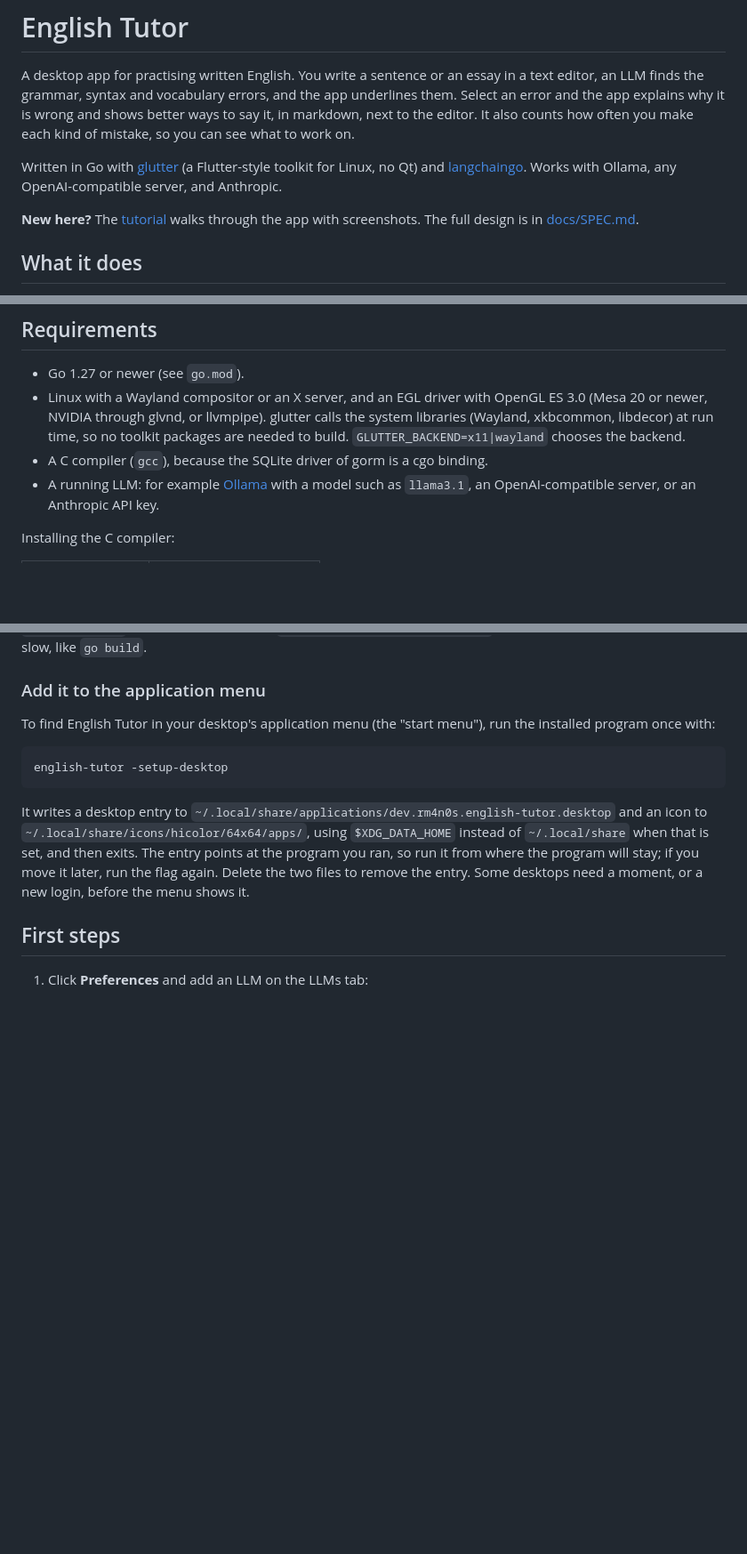
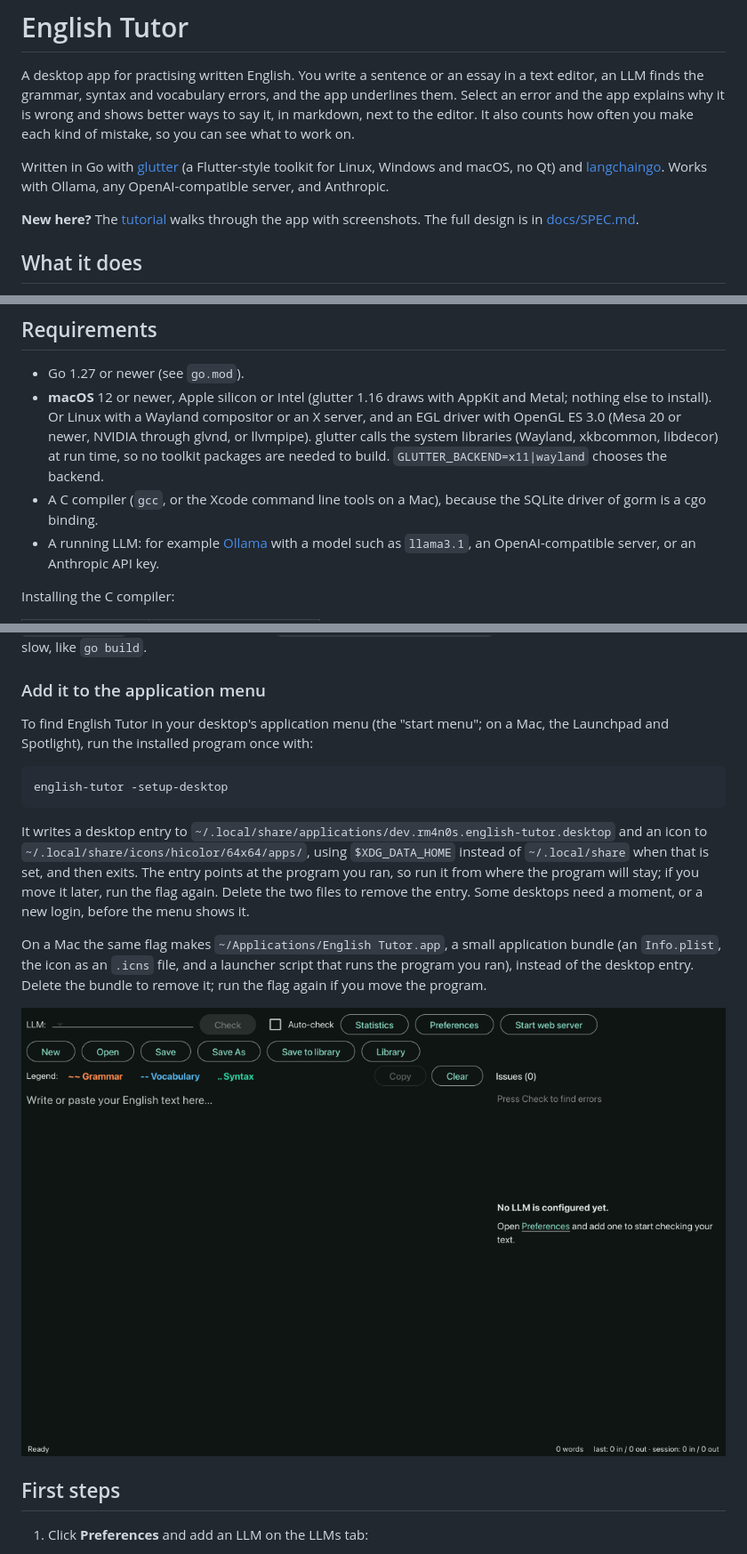
Before and after one commit to rm4n0s/english-tutor, a Markdown page: README.md, 3 parts joined by grey strips. Shown at 89% size. Rendered like a GitHub page; pictures changed too: docs/screenshots/macos-glutter-1.16.png (added); blank space fills up the shorter version.

````diff
--- a/README.md
+++ b/README.md
@@ -2,7 +2,7 @@
 
 A desktop app for practising written English. You write a sentence or an essay in a text editor, an LLM finds the grammar, syntax and vocabulary errors, and the app underlines them. Select an error and the app explains why it is wrong and shows better ways to say it, in markdown, next to the editor. It also counts how often you make each kind of mistake, so you can see what to work on.
 
-Written in Go with [glutter](https://github.com/rm4n0s/glutter) (a Flutter-style toolkit for Linux, no Qt) and [langchaingo](https://github.com/tmc/langchaingo). Works with Ollama, any OpenAI-compatible server, and Anthropic.
+Written in Go with [glutter](https://github.com/rm4n0s/glutter) (a Flutter-style toolkit for Linux, Windows and macOS, no Qt) and [langchaingo](https://github.com/tmc/langchaingo). Works with Ollama, any OpenAI-compatible server, and Anthropic.
 
 **New here?** The [tutorial](docs/TUTORIAL.md) walks through the app with screenshots. The full design is in [docs/SPEC.md](docs/SPEC.md).
 
@@ -20,8 +20,8 @@ Written in Go with [glutter](https://github.com/rm4n0s/glutter) (a Flutter-style
 ## Requirements
 
 - Go 1.27 or newer (see `go.mod`).
-- Linux with a Wayland compositor or an X server, and an EGL driver with OpenGL ES 3.0 (Mesa 20 or newer, NVIDIA through glvnd, or llvmpipe). glutter calls the system libraries (Wayland, xkbcommon, libdecor) at run time, so no toolkit packages are needed to build. `GLUTTER_BACKEND=x11|wayland` chooses the backend.
-- A C compiler (`gcc`), because the SQLite driver of gorm is a cgo binding.
+- **macOS** 12 or newer, Apple silicon or Intel (glutter 1.16 draws with AppKit and Metal; nothing else to install). Or Linux with a Wayland compositor or an X server, and an EGL driver with OpenGL ES 3.0 (Mesa 20 or newer, NVIDIA through glvnd, or llvmpipe). glutter calls the system libraries (Wayland, xkbcommon, libdecor) at run time, so no toolkit packages are needed to build. `GLUTTER_BACKEND=x11|wayland` chooses the backend.
+- A C compiler (`gcc`, or the Xcode command line tools on a Mac), because the SQLite driver of gorm is a cgo binding.
 - A running LLM: for example [Ollama](https://ollama.com) with a model such as `llama3.1`, an OpenAI-compatible server, or an Anthropic API key.
 
 Installing the C compiler:
@@ -55,13 +55,17 @@ The program is put in `$(go env GOBIN)`, or in `$(go env GOPATH)/bin` (usually `
 
 ### Add it to the application menu
 
-To find English Tutor in your desktop's application menu (the "start menu"), run the installed program once with:
+To find English Tutor in your desktop's application menu (the "start menu"; on a Mac, the Launchpad and Spotlight), run the installed program once with:
 
 ```
 english-tutor -setup-desktop
 ```
 
 It writes a desktop entry to `~/.local/share/applications/dev.rm4n0s.english-tutor.desktop` and an icon to `~/.local/share/icons/hicolor/64x64/apps/`, using `$XDG_DATA_HOME` instead of `~/.local/share` when that is set, and then exits. The entry points at the program you ran, so run it from where the program will stay; if you move it later, run the flag again. Delete the two files to remove the entry. Some desktops need a moment, or a new login, before the menu shows it.
+
+On a Mac the same flag makes `~/Applications/English Tutor.app`, a small application bundle (an `Info.plist`, the icon as an `.icns` file, and a launcher script that runs the program you ran), instead of the desktop entry. Delete the bundle to remove it; run the flag again if you move the program.
+
+![English Tutor on macOS](docs/screenshots/macos-glutter-1.16.png)
 
 ## First steps
 
````
Also changed, not shown: 14 other files.
